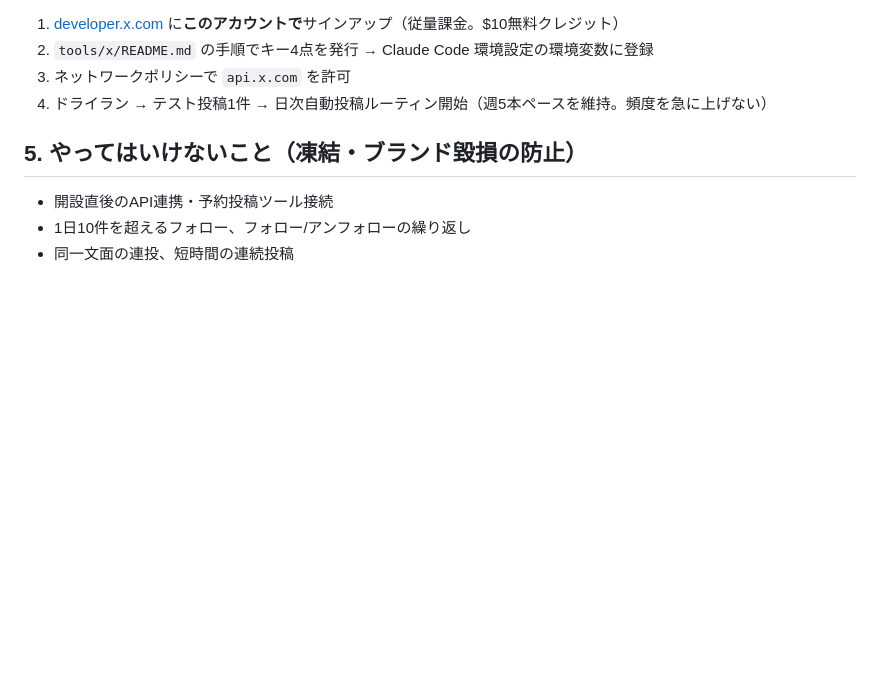
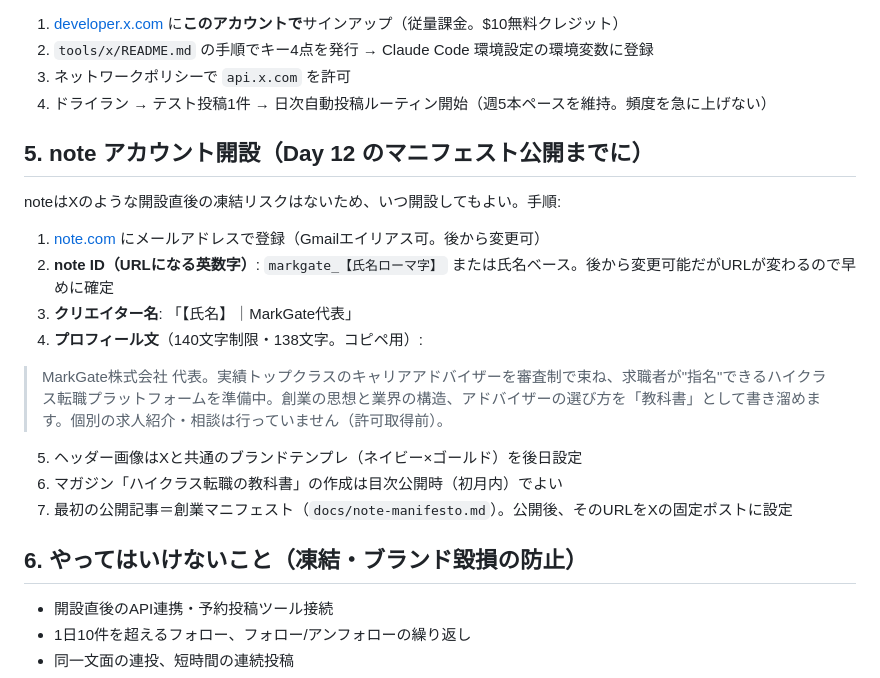
Before and after one commit to hokan38/Business, a Markdown page: docs/x-account-setup.md, the part around the change. GitHub-like rendering; blank space fills up the shorter version.

Commit message:
Add note account setup section to account setup guide
note開設手順（ID・クリエイター名・140字制限検証済みプロフィール文・
マガジン作成タイミング・マニフェスト公開との接続）を追記。

Co-Authored-By: Claude Fable 5 <noreply@anthropic.com>
Claude-Session: https://claude.ai/code/session_01TNHQbi98YCataE8HZFS56n

```diff
--- a/docs/x-account-setup.md
+++ b/docs/x-account-setup.md
@@ -72,7 +72,22 @@
 3. ネットワークポリシーで `api.x.com` を許可
 4. ドライラン → テスト投稿1件 → 日次自動投稿ルーティン開始（週5本ペースを維持。頻度を急に上げない）
 
-## 5. やってはいけないこと（凍結・ブランド毀損の防止）
+## 5. note アカウント開設（Day 12 のマニフェスト公開までに）
+
+noteはXのような開設直後の凍結リスクはないため、いつ開設してもよい。手順:
+
+1. [note.com](https://note.com) にメールアドレスで登録（Gmailエイリアス可。後から変更可）
+2. **note ID（URLになる英数字）**: `markgate_【氏名ローマ字】` または氏名ベース。後から変更可能だがURLが変わるので早めに確定
+3. **クリエイター名**: 「【氏名】｜MarkGate代表」
+4. **プロフィール文**（140文字制限・138文字。コピペ用）:
+
+> MarkGate株式会社 代表。実績トップクラスのキャリアアドバイザーを審査制で束ね、求職者が"指名"できるハイクラス転職プラットフォームを準備中。創業の思想と業界の構造、アドバイザーの選び方を「教科書」として書き溜めます。個別の求人紹介・相談は行っていません（許可取得前）。
+
+5. ヘッダー画像はXと共通のブランドテンプレ（ネイビー×ゴールド）を後日設定
+6. マガジン「ハイクラス転職の教科書」の作成は目次公開時（初月内）でよい
+7. 最初の公開記事＝創業マニフェスト（`docs/note-manifesto.md`）。公開後、そのURLをXの固定ポストに設定
+
+## 6. やってはいけないこと（凍結・ブランド毀損の防止）
 
 - 開設直後のAPI連携・予約投稿ツール接続
 - 1日10件を超えるフォロー、フォロー/アンフォローの繰り返し
```
